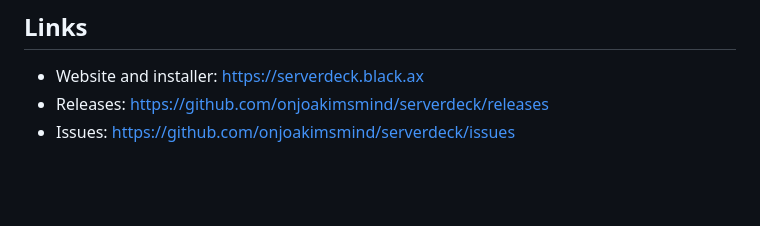
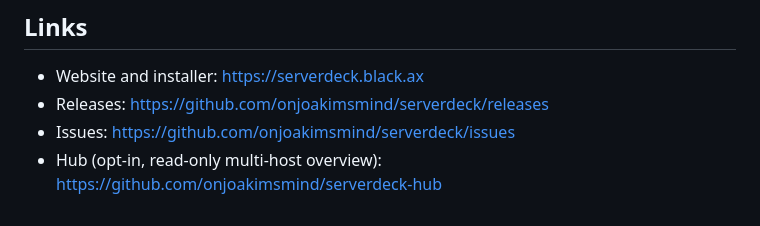
Before and after one commit to onjoakimsmind/serverdeck, a Markdown page: README.md, the part around the change. Rendered like a GitHub page; blank space fills up the shorter version.

```diff
--- a/README.md
+++ b/README.md
@@ -256,3 +256,4 @@ their respective licenses; see
 - Website and installer: <https://serverdeck.black.ax>
 - Releases: <https://github.com/onjoakimsmind/serverdeck/releases>
 - Issues: <https://github.com/onjoakimsmind/serverdeck/issues>
+- Hub (opt-in, read-only multi-host overview): <https://github.com/onjoakimsmind/serverdeck-hub>
```
Also changed, not shown: docs/design/hub.md (+26 -10 lines).
